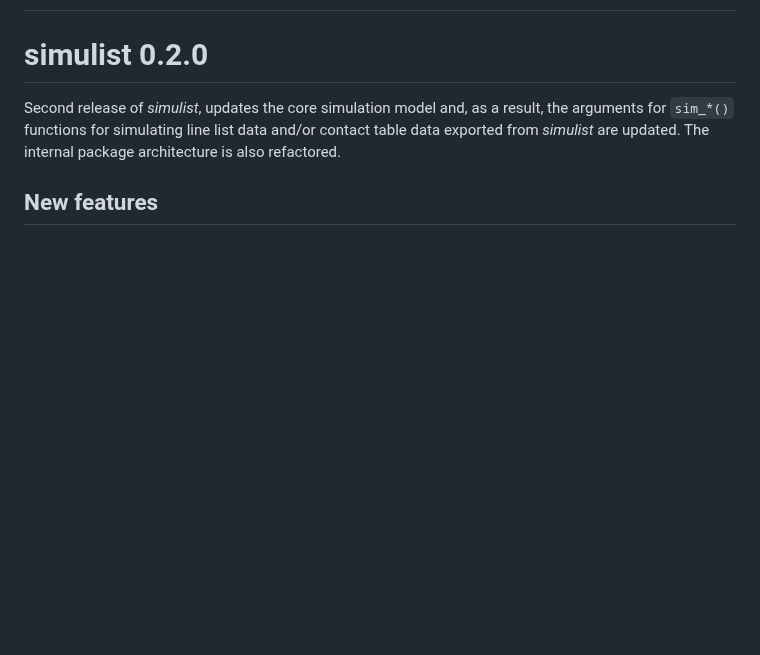
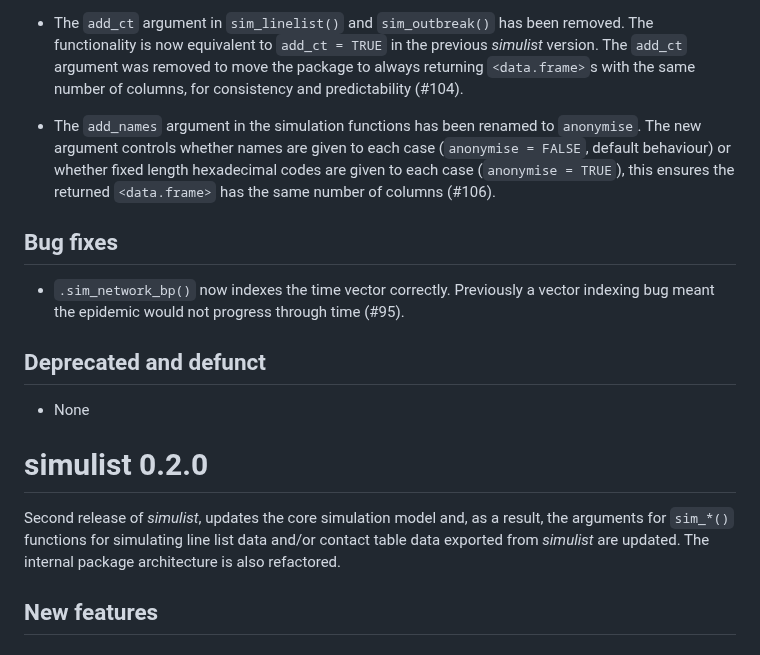
Before and after one commit to epiverse-trace/simulist, a Markdown page: NEWS.md, the part around one of its changes. GitHub-like rendering; blank space fills up the shorter version.

```diff
--- a/NEWS.md
+++ b/NEWS.md
@@ -2,3 +44,14 @@
+* The `add_ct` argument in `sim_linelist()` and `sim_outbreak()` has been removed. The functionality is now equivalent to `add_ct = TRUE` in the previous _simulist_ version. The `add_ct` argument was removed to move the package to always returning `<data.frame>`s with the same number of columns, for consistency and predictability (#104).
+
+* The `add_names` argument in the simulation functions has been renamed to `anonymise`. The new argument controls whether names are given to each case (`anonymise = FALSE`, default behaviour) or whether fixed length hexadecimal codes are given to each case (`anonymise = TRUE`), this ensures the returned `<data.frame>` has the same number of columns (#106).
+
+## Bug fixes
+
+* `.sim_network_bp()` now indexes the time vector correctly. Previously a vector indexing bug meant the epidemic would not progress through time (#95).
+
+## Deprecated and defunct
+
+* None
 
 # simulist 0.2.0
 
```
Also changed, not shown: other parts of NEWS.md (+42 -0 lines).
